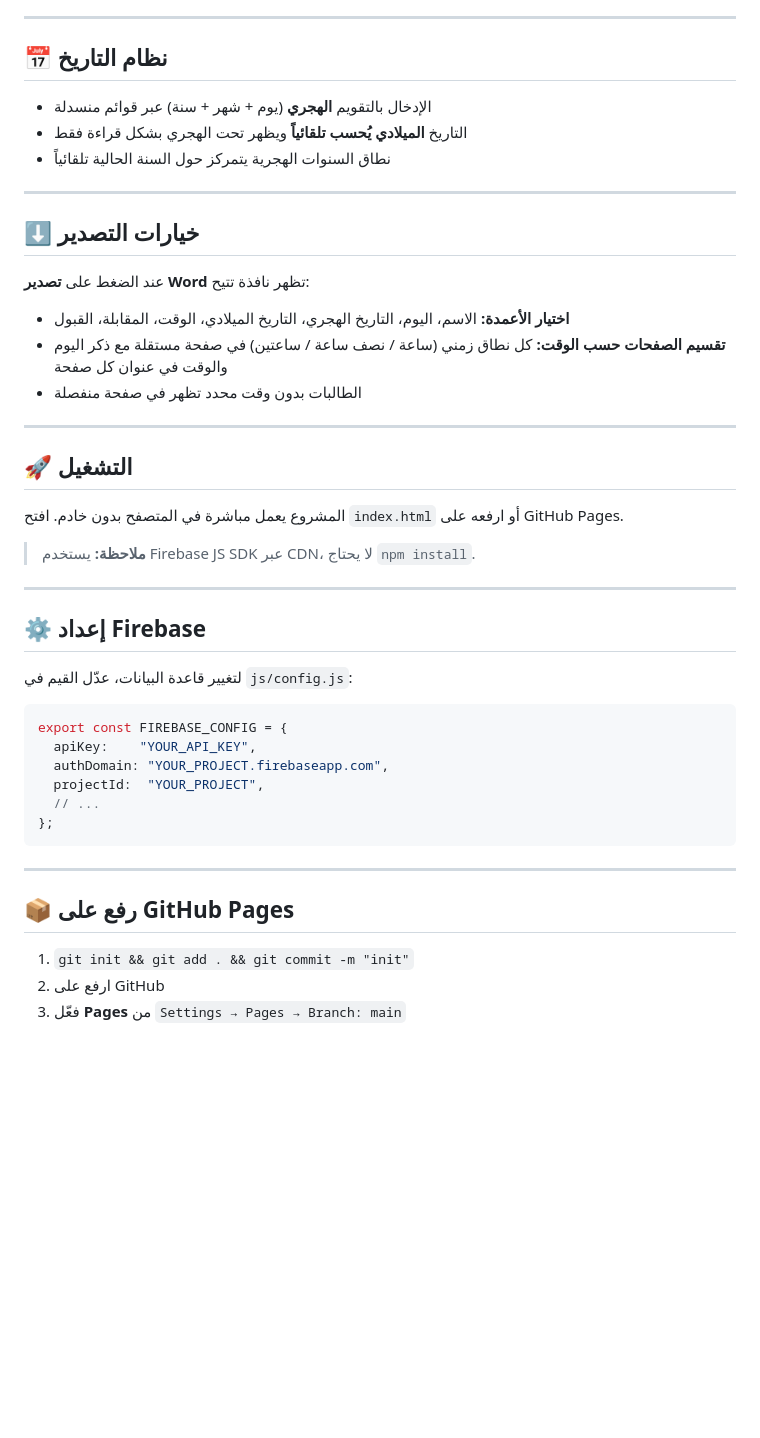
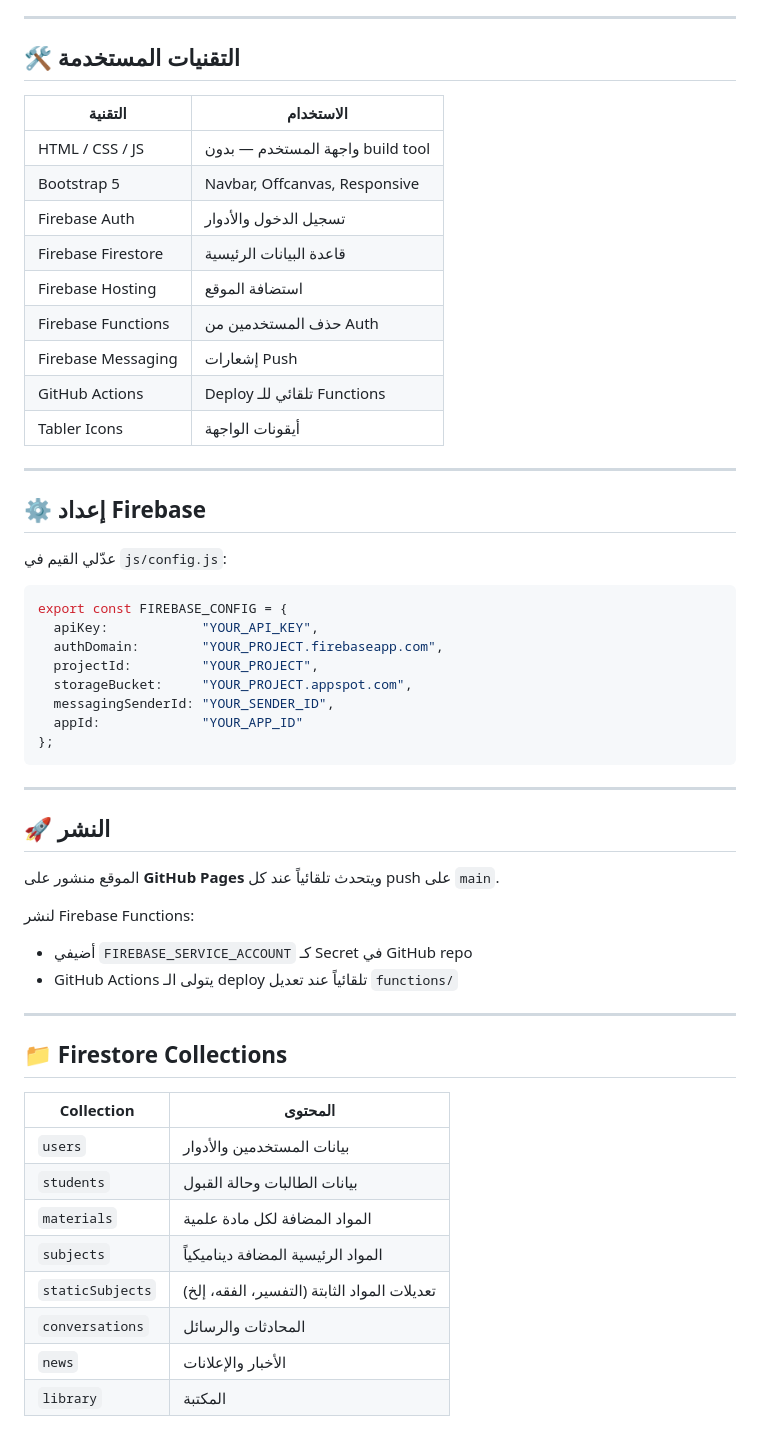
Before and after one commit to 3mmar0/Mateen-Platform, a Markdown page: README.md, the part around one of its changes. GitHub-like rendering; blank space fills up the shorter version.

````diff
--- a/README.md
+++ b/README.md
@@ -36,49 +86,58 @@ mateen2/
 
 ---
 
-## 📅 نظام التاريخ
+## 🛠️ التقنيات المستخدمة
 
-- الإدخال بالتقويم **الهجري** (يوم + شهر + سنة) عبر قوائم منسدلة
-- التاريخ **الميلادي يُحسب تلقائياً** ويظهر تحت الهجري بشكل قراءة فقط
-- نطاق السنوات الهجرية يتمركز حول السنة الحالية تلقائياً
-
----
-
-## ⬇️ خيارات التصدير
-
-عند الضغط على **تصدير Word** تظهر نافذة تتيح:
-
-- **اختيار الأعمدة:** الاسم، اليوم، التاريخ الهجري، التاريخ الميلادي، الوقت، المقابلة، القبول
-- **تقسيم الصفحات حسب الوقت:** كل نطاق زمني (ساعة / نصف ساعة / ساعتين) في صفحة مستقلة مع ذكر اليوم والوقت في عنوان كل صفحة
-- الطالبات بدون وقت محدد تظهر في صفحة منفصلة
-
----
-
-## 🚀 التشغيل
-
-المشروع يعمل مباشرة في المتصفح بدون خادم. افتح `index.html` أو ارفعه على GitHub Pages.
-
-> **ملاحظة:** يستخدم Firebase JS SDK عبر CDN، لا يحتاج `npm install`.
+| التقنية | الاستخدام |
+|---|---|
+| HTML / CSS / JS | واجهة المستخدم — بدون build tool |
+| Bootstrap 5 | Navbar, Offcanvas, Responsive |
+| Firebase Auth | تسجيل الدخول والأدوار |
+| Firebase Firestore | قاعدة البيانات الرئيسية |
+| Firebase Hosting | استضافة الموقع |
+| Firebase Functions | حذف المستخدمين من Auth |
+| Firebase Messaging | إشعارات Push |
+| GitHub Actions | Deploy تلقائي للـ Functions |
+| Tabler Icons | أيقونات الواجهة |
 
 ---
 
 ## ⚙️ إعداد Firebase
 
-لتغيير قاعدة البيانات، عدّل القيم في `js/config.js`:
+عدّلي القيم في `js/config.js`:
 
 ```js
 export const FIREBASE_CONFIG = {
-  apiKey:    "YOUR_API_KEY",
-  authDomain: "YOUR_PROJECT.firebaseapp.com",
-  projectId:  "YOUR_PROJECT",
-  // ...
+  apiKey:            "YOUR_API_KEY",
+  authDomain:        "YOUR_PROJECT.firebaseapp.com",
+  projectId:         "YOUR_PROJECT",
+  storageBucket:     "YOUR_PROJECT.appspot.com",
+  messagingSenderId: "YOUR_SENDER_ID",
+  appId:             "YOUR_APP_ID"
 };
 ```
 
 ---
 
-## 📦 رفع على GitHub Pages
+## 🚀 النشر
 
-1. `git init && git add . && git commit -m "init"`
-2. ارفع على GitHub
-3. فعّل **Pages** من `Settings → Pages → Branch: main`
+الموقع منشور على **GitHub Pages** ويتحدث تلقائياً عند كل push على `main`.
+
+لنشر Firebase Functions:
+- أضيفي `FIREBASE_SERVICE_ACCOUNT` كـ Secret في GitHub repo
+- GitHub Actions يتولى الـ deploy تلقائياً عند تعديل `functions/`
+
+---
+
+## 📁 Firestore Collections
+
+| Collection | المحتوى |
+|---|---|
+| `users` | بيانات المستخدمين والأدوار |
+| `students` | بيانات الطالبات وحالة القبول |
+| `materials` | المواد المضافة لكل مادة علمية |
+| `subjects` | المواد الرئيسية المضافة ديناميكياً |
+| `staticSubjects` | تعديلات المواد الثابتة (التفسير، الفقه، إلخ) |
+| `conversations` | المحادثات والرسائل |
+| `news` | الأخبار والإعلانات |
+| `library` | المكتبة |
````
Also changed, not shown: other parts of README.md (+71 -21 lines).
